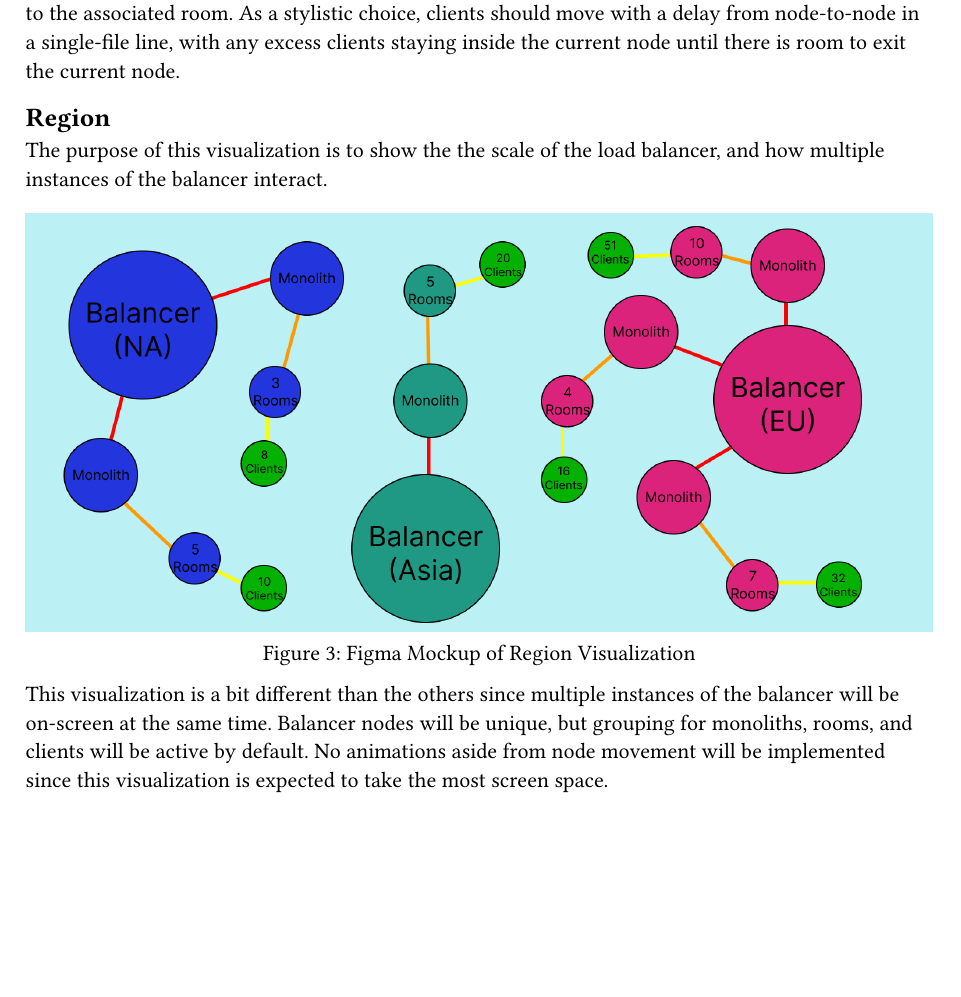
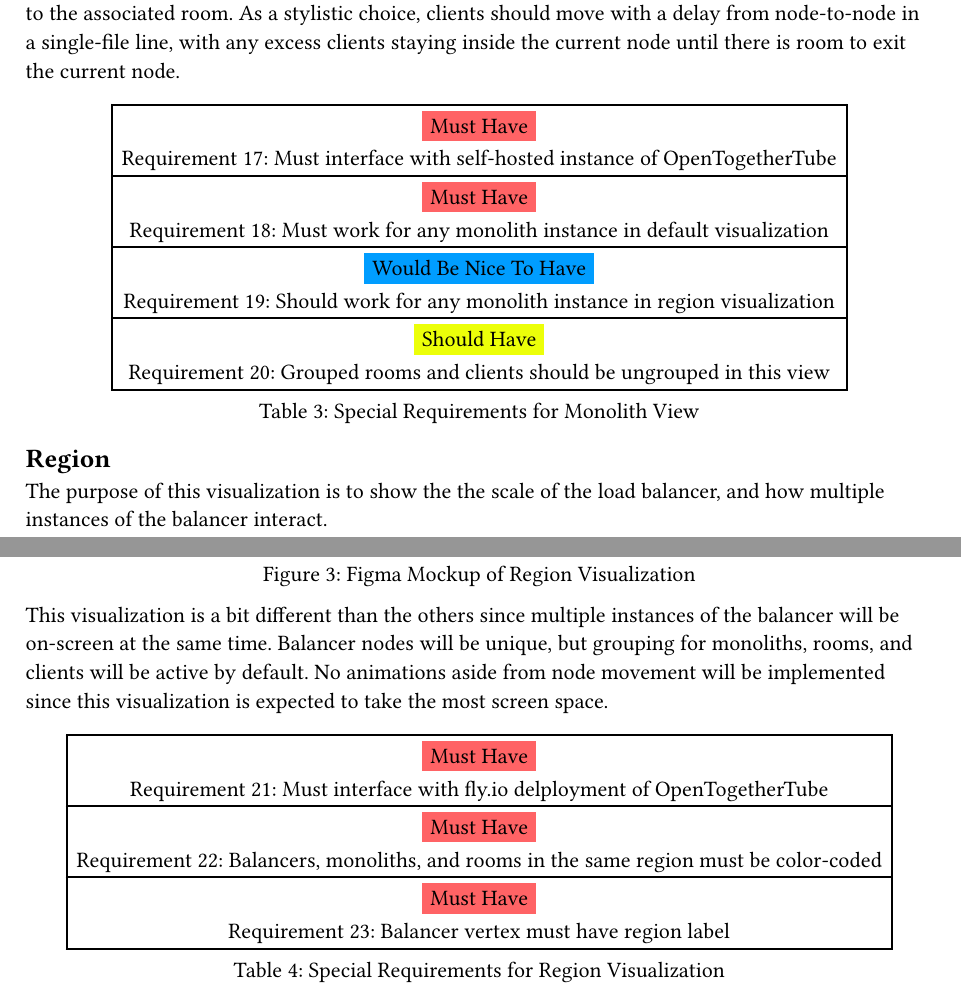
Before and after one commit to dyc3/senior-design, a Typst document (visualization-requirements.typ): part of page 3 of 3 before the commit and two parts of pages 3 and 4 of 4 after it, the two joined at a grey line, cut so that both start at the same text, the shorter picture padded with empty space. Compiled offline with Typst 0.15.

Commit message:
add requirements for each visualization

```diff
--- a/visualization-requirements.typ
+++ b/visualization-requirements.typ
@@ -39,3 +39,5 @@ The purpose of the default visualization is to show functionality and overall st
 
 This figure represents the default case of one balancer being active, and no specific views/groupings (such as region) being active. As new monoliths are instantiated, they will appear on screen tethered to the balancer. As new rooms are instantiated, they will appear on-screen alongside the client that created them tethered to the appropriate monolith. Clients will not appear on-screen until they are connected to a room. When a monolith goes offline, the node representing it and any clients connected to that monolith should dissappear The room(s) connected to the (now disconnected) monolith should remain on-screen for some predetermined amount of time in the case a client connected to that room reconnects so it can be tethered to a new monolith.
 
+#figure(
+  table(
@@ -50,6 +58,17 @@ Most visitors to the innovation expo booth will not know what a load balancer is
 
 When clicking on a specific monolith, the screen pictured above should appear. When a client joins, an animation should play showing a client enter the balancer node, move to the monolith, and then to the associated room. As a stylistic choice, clients should move with a delay from node-to-node in a single-file line, with any excess clients staying inside the current node until there is room to exit the current node.
 
+#figure(
+  table(
+    columns: 1,
+    [#req("Must interface with self-hosted instance of OpenTogetherTube", mustHave)],
+    [#req("Must work for any monolith instance in default visualization", mustHave)],
+    [#req("Should work for any monolith instance in region visualization", wouldBeNiceToHave)],
+    [#req("Grouped rooms and clients should be ungrouped in this view", shouldHave)]
+  ),
+  caption: "Special Requirements for Monolith View"
+)
+
 == Region
 
 The purpose of this visualization is to show the the scale of the load balancer, and how multiple instances of the balancer interact.
@@ -60,3 +79,13 @@ The purpose of this visualization is to show the the scale of the load balancer,
 )
 
 This visualization is a bit different than the others since multiple instances of the balancer will be on-screen at the same time. Balancer nodes will be unique, but grouping for monoliths, rooms, and clients will be active by default. No animations aside from node movement will be implemented since this visualization is expected to take the most screen space.
+
+#figure(
+  table(
+    columns: 1,
+    [#req("Must interface with fly.io delployment of OpenTogetherTube", mustHave)],
+    [#req("Balancers, monoliths, and rooms in the same region must be color-coded", mustHave)],
+    [#req("Balancer vertex must have region label", mustHave)]
+  ),
+  caption: "Special Requirements for Region Visualization"
+)
```
Also changed, not shown: visualization-requirements.typ (8 more changed lines).
